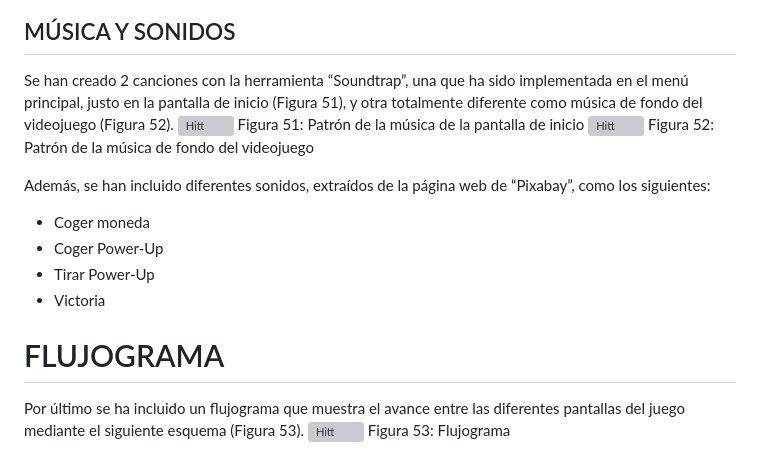
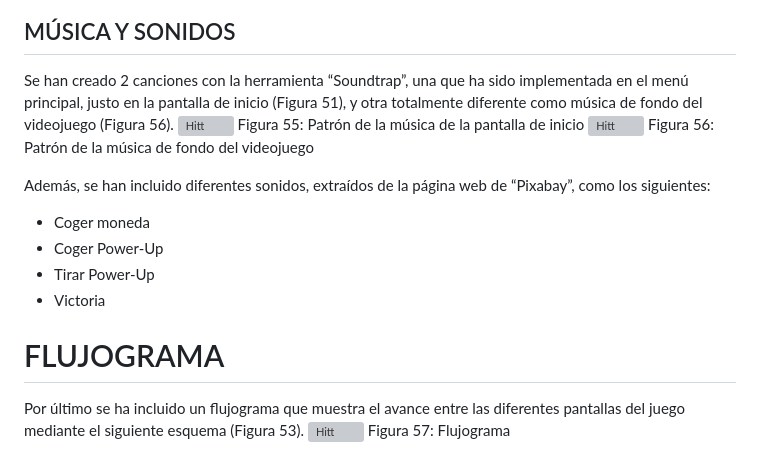
Before and after one commit to dperezn2021/juegosEnRed, a Markdown page: README.md, the part around one of its changes. Rendered like a GitHub page; grey boxes are pictures that could not be loaded.

```diff
--- a/README.md
+++ b/README.md
@@ -272,9 +283,9 @@ De esta forma la paleta de colores utilizada para estas interfaces queda de la s
 ## MÚSICA Y SONIDOS
-Se han creado 2 canciones con la herramienta “Soundtrap”, una que ha sido implementada en el menú principal, justo en la pantalla de inicio (Figura 51), y otra totalmente diferente como música de fondo del videojuego (Figura 52).
+Se han creado 2 canciones con la herramienta “Soundtrap”, una que ha sido implementada en el menú principal, justo en la pantalla de inicio (Figura 51), y otra totalmente diferente como música de fondo del videojuego (Figura 56).
 ![Hitt](PatronMusica1.png)
-Figura 51: Patrón de la música de la pantalla de inicio
+Figura 55: Patrón de la música de la pantalla de inicio
 ![Hitt](PatronMusica2.png)
-Figura 52: Patrón de la música de fondo del videojuego
+Figura 56: Patrón de la música de fondo del videojuego
 
 Además, se han incluido diferentes sonidos, extraídos de la página web de “Pixabay”, como los siguientes:
 - Coger moneda
@@ -285,4 +296,4 @@ Además, se han incluido diferentes sonidos, extraídos de la página web de “
 # FLUJOGRAMA
 Por último se ha incluido un flujograma que muestra el avance entre las diferentes pantallas del juego mediante el siguiente esquema (Figura 53).
 ![Hitt](flujograma.png)
-Figura 53: Flujograma
+Figura 57: Flujograma
```
Also changed, not shown: other parts of README.md (+11 -0 lines).
